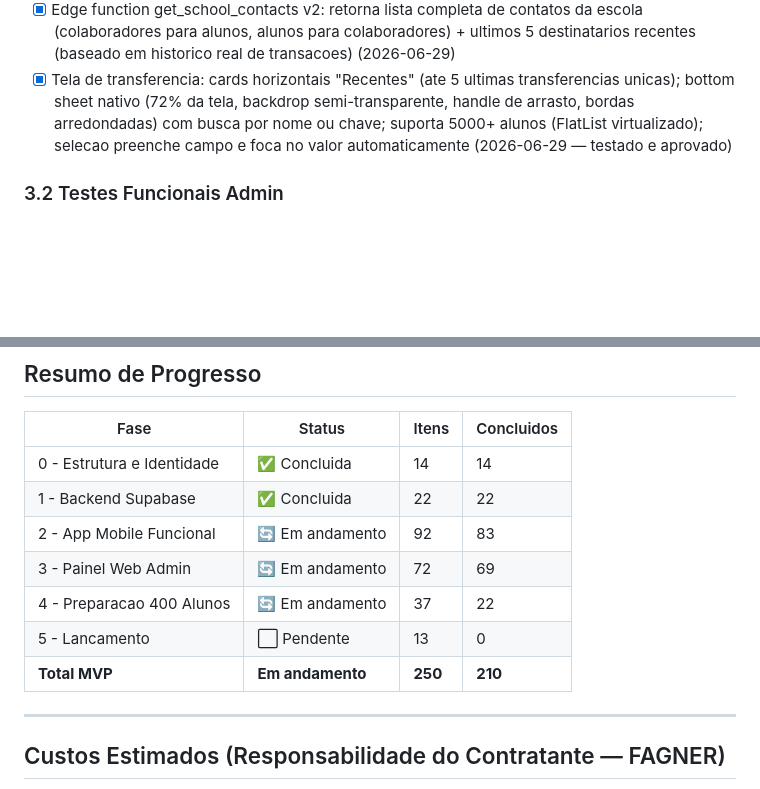
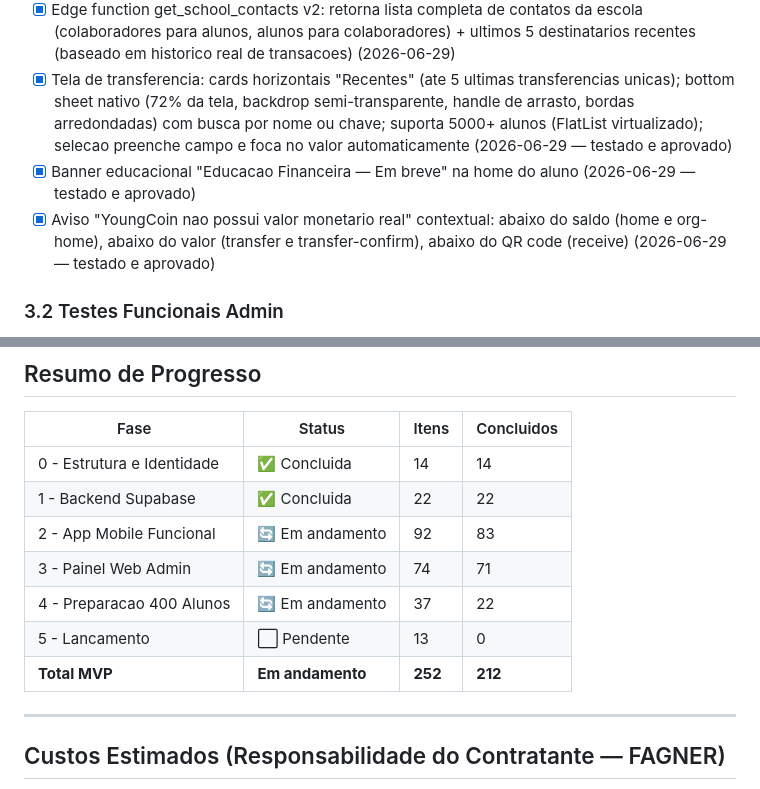
Before and after one commit to Derfolem/Moneyoung, a Markdown page: docs/00-checklist-mvp.md, 2 parts joined by grey strips. GitHub-like rendering; blank space fills up the shorter version.

Commit message:
docs: checklist 212/252 (84%) — banner edu financeira e aviso YC aprovados
Co-Authored-By: Claude Sonnet 4.6 <noreply@anthropic.com>

```diff
--- a/docs/00-checklist-mvp.md
+++ b/docs/00-checklist-mvp.md
@@ -279,6 +279,8 @@
 - [x] Bloquear transferencia aluno → aluno (personal → personal): RPC transfer_youngcoin_tx rejeita com PEER_TRANSFER_BLOCKED; registra security_event severity 'low'; mensagem amigavel na edge function transfer_youngcoin v5 (2026-06-29)
 - [x] Edge function get_school_contacts v2: retorna lista completa de contatos da escola (colaboradores para alunos, alunos para colaboradores) + ultimos 5 destinatarios recentes (baseado em historico real de transacoes) (2026-06-29)
 - [x] Tela de transferencia: cards horizontais "Recentes" (ate 5 ultimas transferencias unicas); bottom sheet nativo (72% da tela, backdrop semi-transparente, handle de arrasto, bordas arredondadas) com busca por nome ou chave; suporta 5000+ alunos (FlatList virtualizado); selecao preenche campo e foca no valor automaticamente (2026-06-29 — testado e aprovado)
+- [x] Banner educacional "Educacao Financeira — Em breve" na home do aluno (2026-06-29 — testado e aprovado)
+- [x] Aviso "YoungCoin nao possui valor monetario real" contextual: abaixo do saldo (home e org-home), abaixo do valor (transfer e transfer-confirm), abaixo do QR code (receive) (2026-06-29 — testado e aprovado)
 
 ### 3.2 Testes Funcionais Admin
 
@@ -423,10 +425,10 @@
 | 0 - Estrutura e Identidade | ✅ Concluida | 14 | 14 |
 | 1 - Backend Supabase | ✅ Concluida | 22 | 22 |
 | 2 - App Mobile Funcional | 🔄 Em andamento | 92 | 83 |
-| 3 - Painel Web Admin | 🔄 Em andamento | 72 | 69 |
+| 3 - Painel Web Admin | 🔄 Em andamento | 74 | 71 |
 | 4 - Preparacao 400 Alunos | 🔄 Em andamento | 37 | 22 |
 | 5 - Lancamento | ⬜ Pendente | 13 | 0 |
-| **Total MVP** | **Em andamento** | **250** | **210** |
+| **Total MVP** | **Em andamento** | **252** | **212** |
 
 ---
 
```
Also changed, not shown: docs/17-estado-atual-2026-06-29.md (+3 -1 lines).
